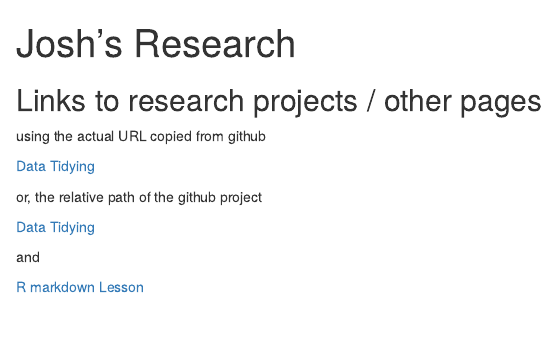
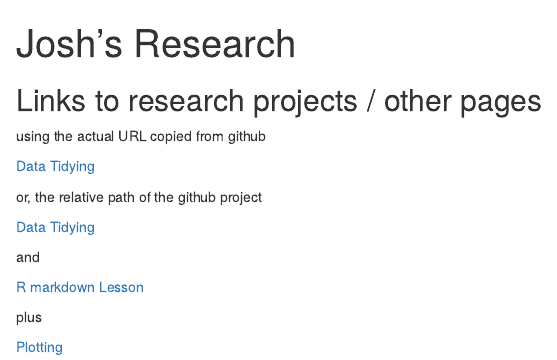
Before and after one commit to Joshdpaul/training-jpaul, an R Markdown document (index.Rmd): the page in a window 1100 px wide, from its top. The pictures show the output file index.html that the author committed with the source, opened offline.

Commit message:
Added link to the plotting Rmd page

```diff
--- a/index.Rmd
+++ b/index.Rmd
@@ -22,3 +22,9 @@ and
 
 
 [R markdown Lesson](Rmd/Rmarkdown_lesson.html)
+
+
+plus
+
+
+[Plotting](Rmd/plotting.html)
```
Also changed, not shown: index.html.
